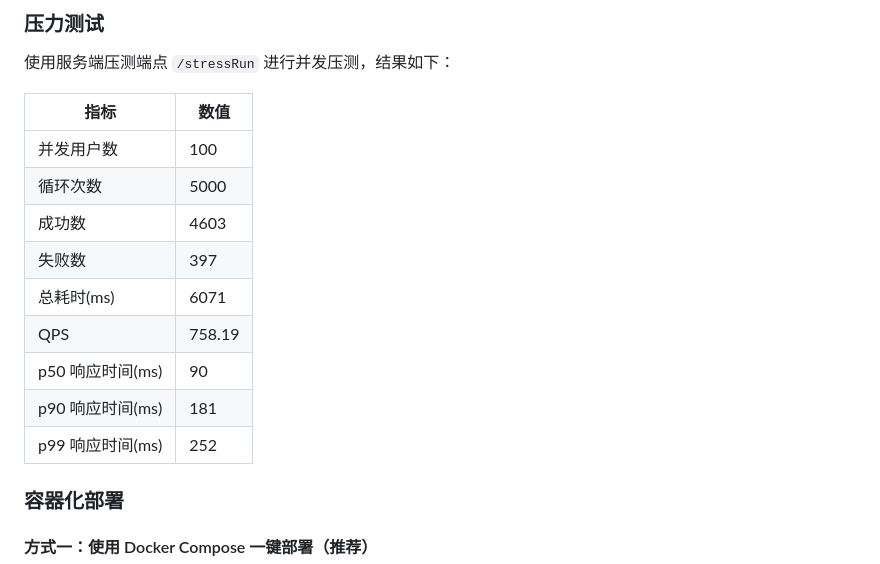
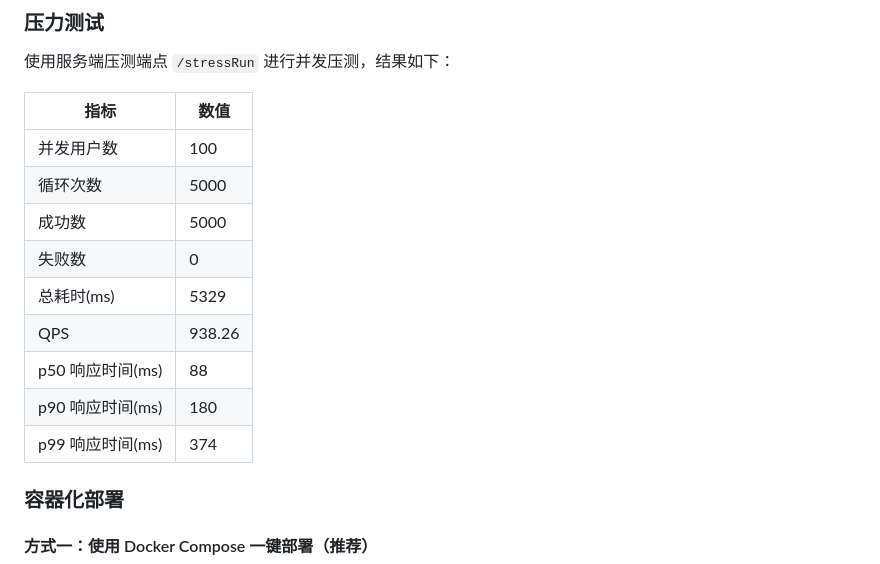
Before and after one commit to boychina/web-tracing-analysis, a Markdown page: README.md, the part around the change. Drawn GitHub-style.

Commit message:
docs: update performance test results in README

```diff
--- a/README.md
+++ b/README.md
@@ -93,13 +93,13 @@
 | ---- | ---- |
 | 并发用户数 | 100 |
 | 循环次数 | 5000 |
-| 成功数 | 4603 |
-| 失败数 | 397 |
-| 总耗时(ms) | 6071 |
-| QPS | 758.19 |
-| p50 响应时间(ms) | 90 |
-| p90 响应时间(ms) | 181 |
-| p99 响应时间(ms) | 252 |
+| 成功数 | 5000 |
+| 失败数 | 0 |
+| 总耗时(ms) | 5329 |
+| QPS | 938.26 |
+| p50 响应时间(ms) | 88 |
+| p90 响应时间(ms) | 180 |
+| p99 响应时间(ms) | 374 |
 
 ### 容器化部署
 
```
